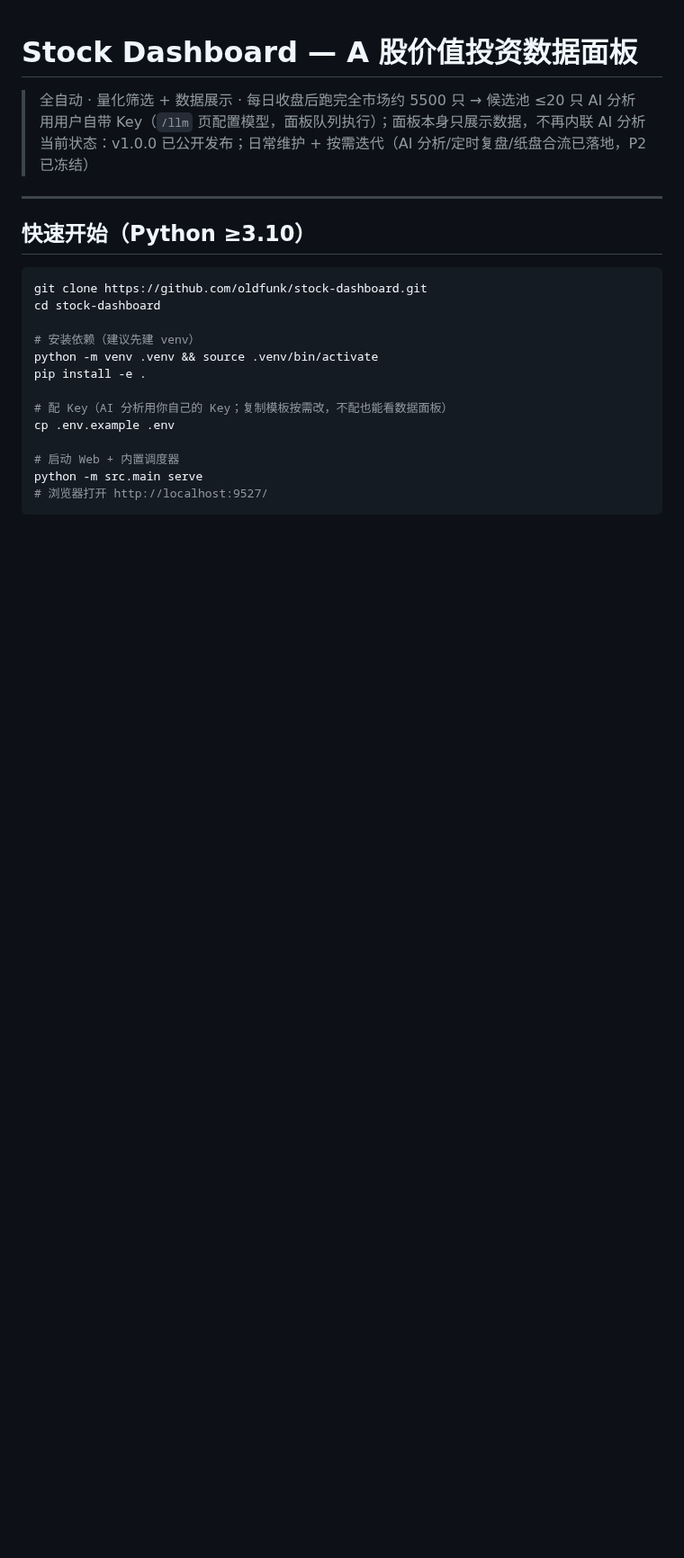
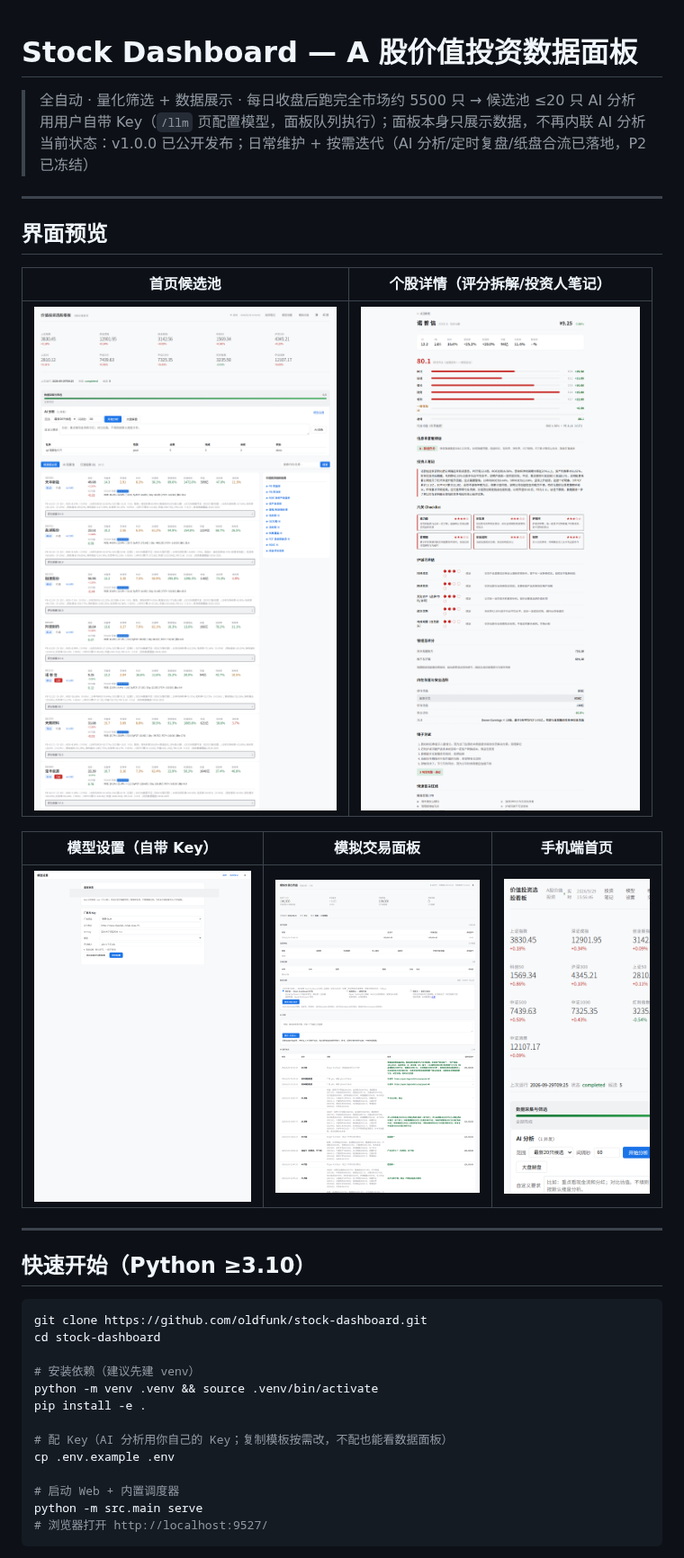
Before and after one commit to oldfunk/stock-dashboard, a Markdown page: README.md, the part around the change. Shown at 90% size. Rendered like a GitHub page; pictures changed too: docs/screenshots/home.png (added), docs/screenshots/llm.png (added), docs/screenshots/mobile.png (added); blank space fills up the shorter version.

Commit message:
README实机截图：5张live直出+Key涂抹+预览区

```diff
--- a/README.md
+++ b/README.md
@@ -3,6 +3,18 @@
 > 全自动 · 量化筛选 + 数据展示 · 每日收盘后跑完全市场约 5500 只 → 候选池 ≤20 只
 > AI 分析用用户自带 Key（`/llm` 页配置模型，面板队列执行）；面板本身只展示数据，不再内联 AI 分析
 > 当前状态：v1.0.0 已公开发布；日常维护 + 按需迭代（AI 分析/定时复盘/纸盘合流已落地，P2 已冻结）
+
+---
+
+## 界面预览
+
+| 首页候选池 | 个股详情（评分拆解/投资人笔记） |
+|---|---|
+| ![首页](docs/screenshots/home.png) | ![详情](docs/screenshots/stock.png) |
+
+| 模型设置（自带 Key） | 模拟交易面板 | 手机端首页 |
+|---|---|---|
+| ![模型](docs/screenshots/llm.png) | ![纸盘](docs/screenshots/paper.png) | ![手机](docs/screenshots/mobile.png) |
 
 ---
 
```
Also changed, not shown: docs/handoff.md (+3 -1 lines), docs/iteration-log.md (+4 -0 lines).
